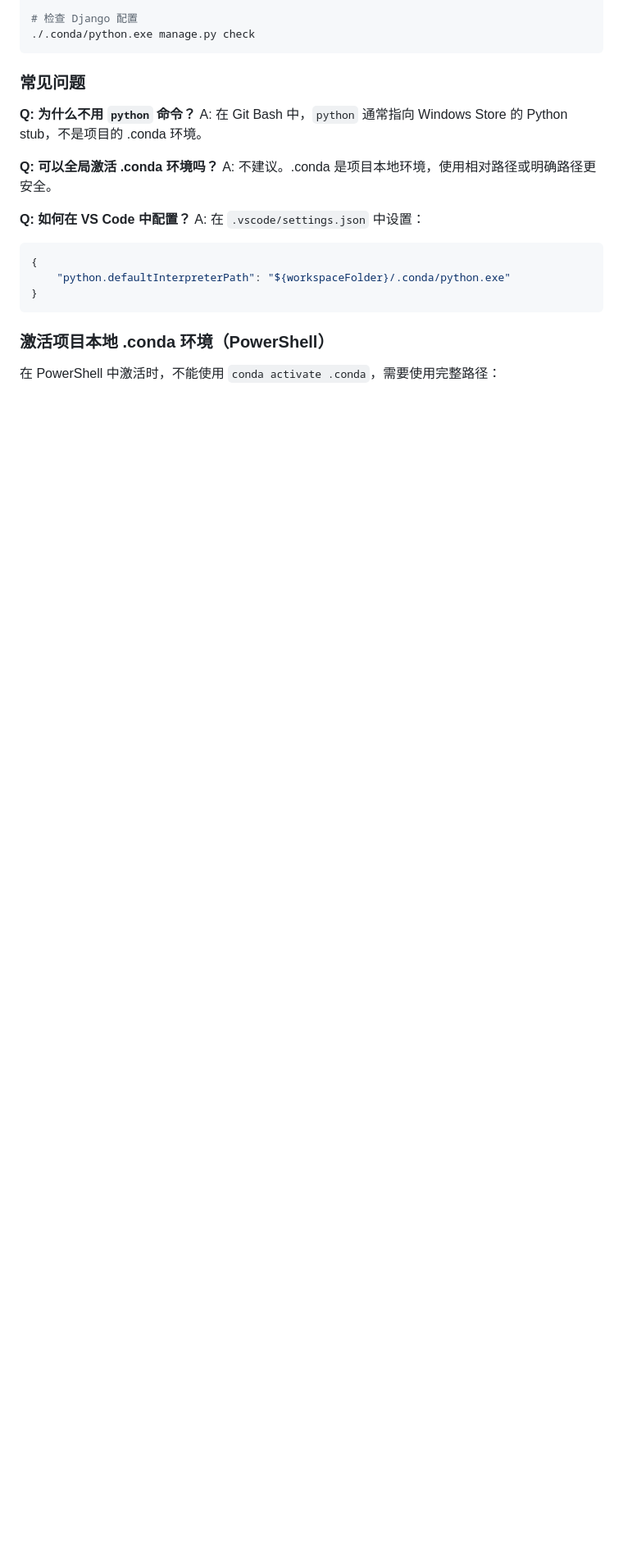
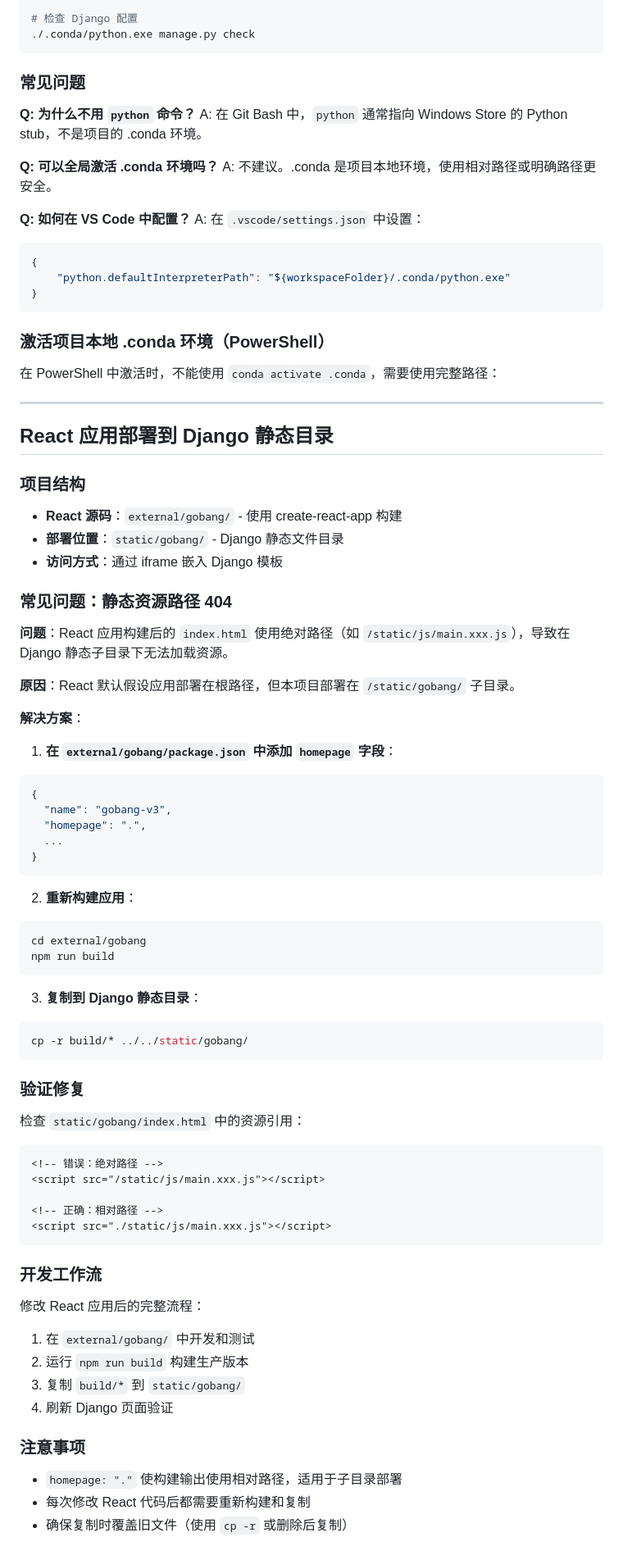
Before and after one commit to myGitToy/EbbinghausAnywhere, a Markdown page: .claude/CLAUDE.md, the part around the change. Shown at 82% size. Rendered like a GitHub page; blank space fills up the shorter version.

Commit message:
更新项目经验文档

````diff
--- a/.claude/CLAUDE.md
+++ b/.claude/CLAUDE.md
@@ -125,3 +125,71 @@ A: 在 `.vscode/settings.json` 中设置：
 ### 激活项目本地 .conda 环境（PowerShell）
 
 在 PowerShell 中激活时，不能使用 `conda activate .conda`，需要使用完整路径：
+
+---
+
+## React 应用部署到 Django 静态目录
+
+### 项目结构
+
+- **React 源码**：`external/gobang/` - 使用 create-react-app 构建
+- **部署位置**：`static/gobang/` - Django 静态文件目录
+- **访问方式**：通过 iframe 嵌入 Django 模板
+
+### 常见问题：静态资源路径 404
+
+**问题**：React 应用构建后的 `index.html` 使用绝对路径（如 `/static/js/main.xxx.js`），导致在 Django 静态子目录下无法加载资源。
+
+**原因**：React 默认假设应用部署在根路径，但本项目部署在 `/static/gobang/` 子目录。
+
+**解决方案**：
+
+1. **在 `external/gobang/package.json` 中添加 `homepage` 字段**：
+
+```json
+{
+  "name": "gobang-v3",
+  "homepage": ".",
+  ...
+}
+```
+
+2. **重新构建应用**：
+
+```bash
+cd external/gobang
+npm run build
+```
+
+3. **复制到 Django 静态目录**：
+
+```bash
+cp -r build/* ../../static/gobang/
+```
+
+### 验证修复
+
+检查 `static/gobang/index.html` 中的资源引用：
+
+```html
+<!-- 错误：绝对路径 -->
+<script src="/static/js/main.xxx.js"></script>
+
+<!-- 正确：相对路径 -->
+<script src="./static/js/main.xxx.js"></script>
+```
+
+### 开发工作流
+
+修改 React 应用后的完整流程：
+
+1. 在 `external/gobang/` 中开发和测试
+2. 运行 `npm run build` 构建生产版本
+3. 复制 `build/*` 到 `static/gobang/`
+4. 刷新 Django 页面验证
+
+### 注意事项
+
+- `homepage: "."` 使构建输出使用相对路径，适用于子目录部署
+- 每次修改 React 代码后都需要重新构建和复制
+- 确保复制时覆盖旧文件（使用 `cp -r` 或删除后复制）
````
